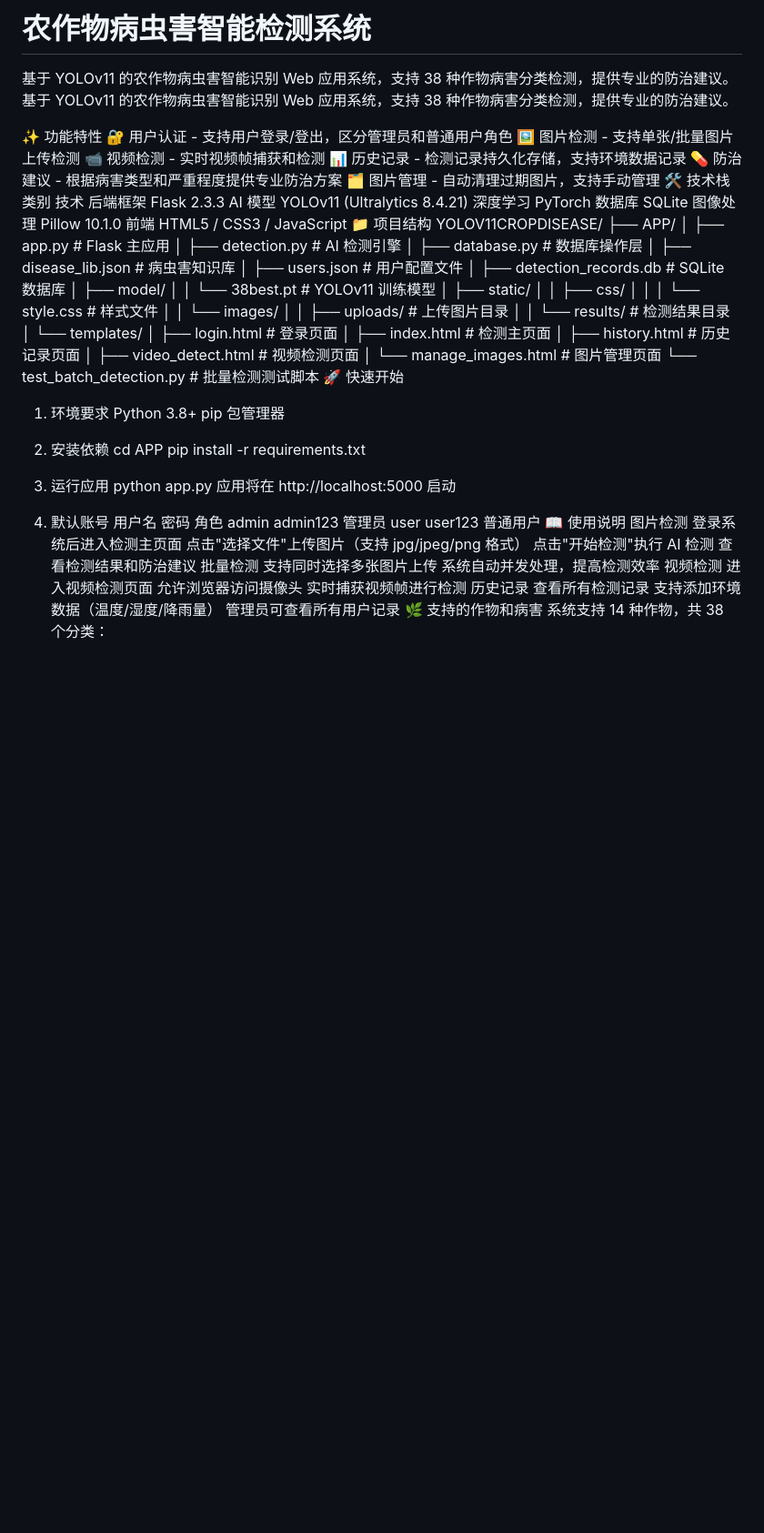
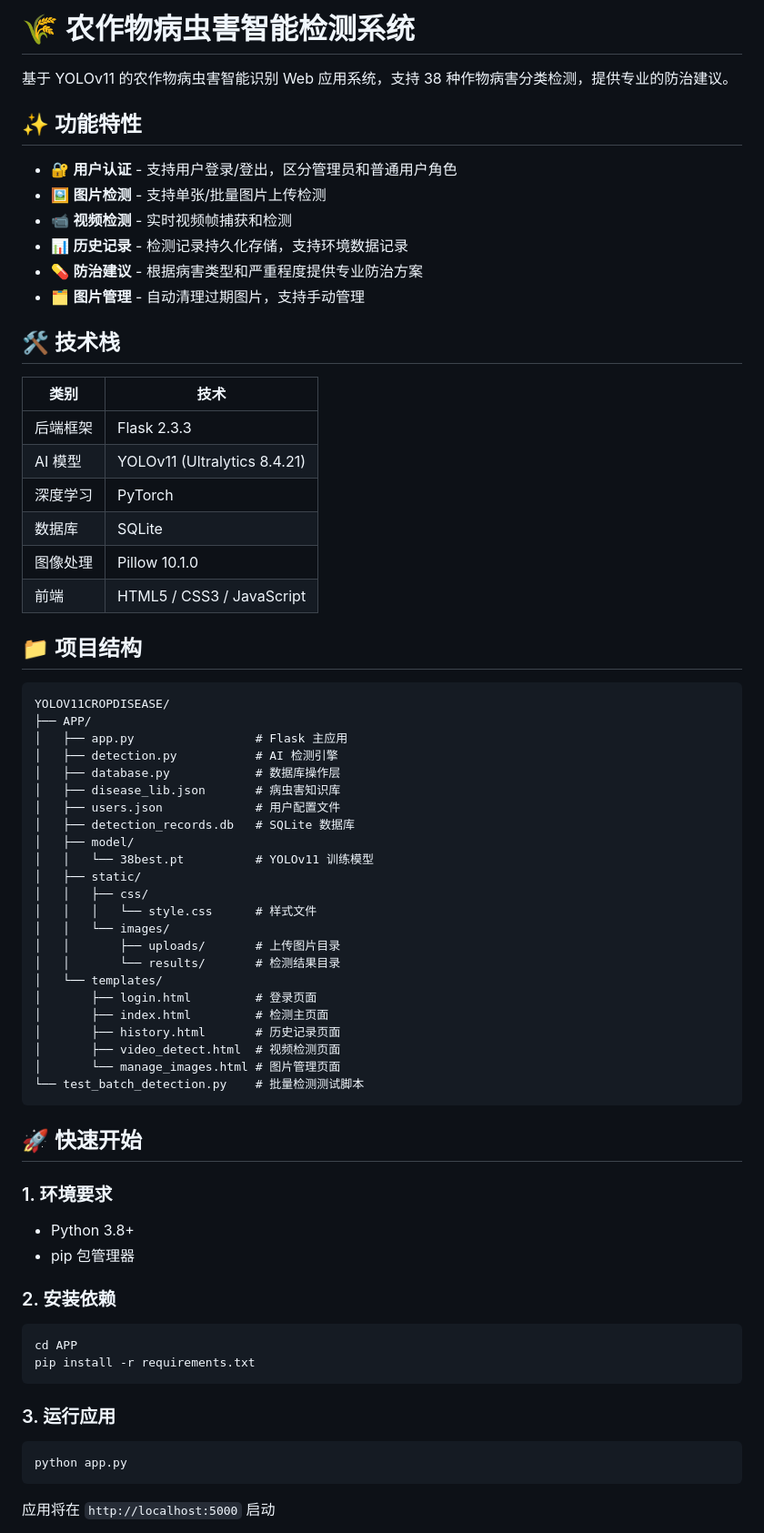
Before and after one commit to 3286955930-byte/-, a Markdown page: README.md, the part around one of its changes. Shown at 91% size. GitHub-like rendering; blank space fills up the shorter version.

````diff
--- a/README.md
+++ b/README.md
@@ -1,23 +1,30 @@
-# 农作物病虫害智能检测系统
-基于 YOLOv11 的农作物病虫害智能识别 Web 应用系统，支持 38 种作物病害分类检测，提供专业的防治建议。
+# 🌾 农作物病虫害智能检测系统
+
 基于 YOLOv11 的农作物病虫害智能识别 Web 应用系统，支持 38 种作物病害分类检测，提供专业的防治建议。
 
-✨ 功能特性
-🔐 用户认证 - 支持用户登录/登出，区分管理员和普通用户角色
-🖼️ 图片检测 - 支持单张/批量图片上传检测
-📹 视频检测 - 实时视频帧捕获和检测
-📊 历史记录 - 检测记录持久化存储，支持环境数据记录
-💊 防治建议 - 根据病害类型和严重程度提供专业防治方案
-🗂️ 图片管理 - 自动清理过期图片，支持手动管理
-🛠️ 技术栈
-类别	技术
-后端框架	Flask 2.3.3
-AI 模型	YOLOv11 (Ultralytics 8.4.21)
-深度学习	PyTorch
-数据库	SQLite
-图像处理	Pillow 10.1.0
-前端	HTML5 / CSS3 / JavaScript
-📁 项目结构
+## ✨ 功能特性
+
+- 🔐 **用户认证** - 支持用户登录/登出，区分管理员和普通用户角色
+- 🖼️ **图片检测** - 支持单张/批量图片上传检测
+- 📹 **视频检测** - 实时视频帧捕获和检测
+- 📊 **历史记录** - 检测记录持久化存储，支持环境数据记录
+- 💊 **防治建议** - 根据病害类型和严重程度提供专业防治方案
+- 🗂️ **图片管理** - 自动清理过期图片，支持手动管理
+
+## 🛠️ 技术栈
+
+| 类别 | 技术 |
+|------|------|
+| 后端框架 | Flask 2.3.3 |
+| AI 模型 | YOLOv11 (Ultralytics 8.4.21) |
+| 深度学习 | PyTorch |
+| 数据库 | SQLite |
+| 图像处理 | Pillow 10.1.0 |
+| 前端 | HTML5 / CSS3 / JavaScript |
+
+## 📁 项目结构
+
+```
 YOLOV11CROPDISEASE/
 ├── APP/
 │   ├── app.py                 # Flask 主应用
@@ -41,38 +48,27 @@ YOLOV11CROPDISEASE/
 │       ├── video_detect.html  # 视频检测页面
 │       └── manage_images.html # 图片管理页面
 └── test_batch_detection.py    # 批量检测测试脚本
-🚀 快速开始
-1. 环境要求
-Python 3.8+
-pip 包管理器
-2. 安装依赖
+```
+
+## 🚀 快速开始
+
+### 1. 环境要求
+
+- Python 3.8+
+- pip 包管理器
+
+### 2. 安装依赖
+
+```bash
 cd APP
 pip install -r requirements.txt
-3. 运行应用
+```
+
+### 3. 运行应用
+
+```bash
 python app.py
-应用将在 http://localhost:5000 启动
+```
 
-4. 默认账号
-用户名	密码	角色
-admin	admin123	管理员
-user	user123	普通用户
-📖 使用说明
-图片检测
-登录系统后进入检测主页面
-点击"选择文件"上传图片（支持 jpg/jpeg/png 格式）
-点击"开始检测"执行 AI 检测
-查看检测结果和防治建议
-批量检测
-支持同时选择多张图片上传
-系统自动并发处理，提高检测效率
-视频检测
-进入视频检测页面
-允许浏览器访问摄像头
-实时捕获视频帧进行检测
-历史记录
-查看所有检测记录
-支持添加环境数据（温度/湿度/降雨量）
-管理员可查看所有用户记录
-🌿 支持的作物和病害
-系统支持 14 种作物，共 38 个分类：
+应用将在 `http://localhost:5000` 启动
 
````
Also changed, not shown: other parts of README.md (+110 -44 lines).
